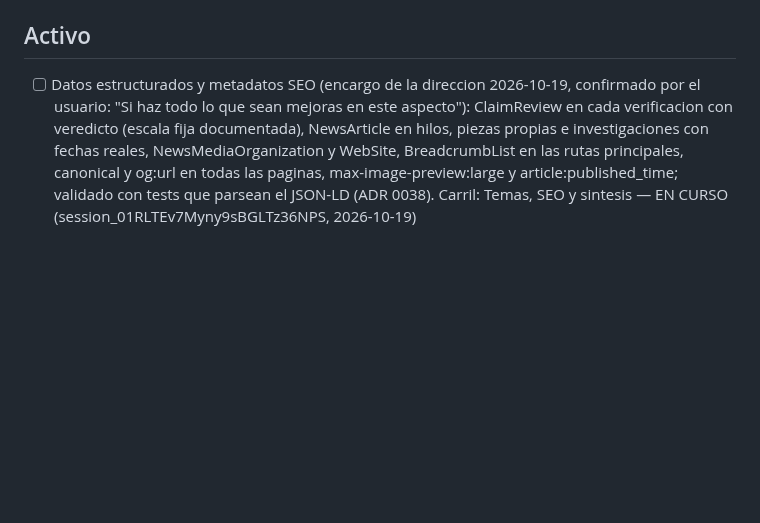
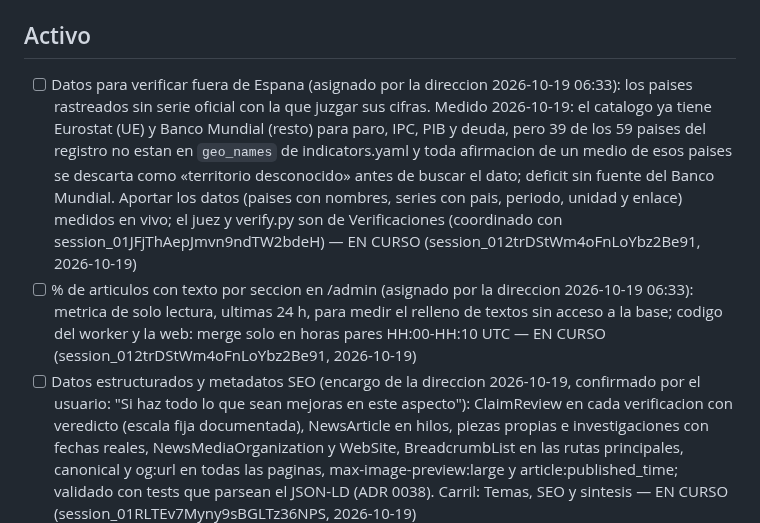
Before and after one commit to jorgealferez/truth-news, a Markdown page: PENDIENTES.truth-news.md, the part around the change. Rendered like a GitHub page; blank space fills up the shorter version.

Commit message:
Ledger: reserva de datos para verificar fuera de Espana y % con texto en /admin
Co-Authored-By: Claude Opus 5.5 <noreply@anthropic.com>
Claude-Session: https://claude.ai/code/session_012trDStWm4oFnLoYbz2Be91

```diff
--- a/PENDIENTES.truth-news.md
+++ b/PENDIENTES.truth-news.md
@@ -31,6 +31,8 @@ Reglas de edicion (resumen; la version completa esta en la skill):
 
 ## Activo
 
+- [ ] Datos para verificar fuera de Espana (asignado por la direccion 2026-10-19 06:33): los paises rastreados sin serie oficial con la que juzgar sus cifras. Medido 2026-10-19: el catalogo ya tiene Eurostat (UE) y Banco Mundial (resto) para paro, IPC, PIB y deuda, pero 39 de los 59 paises del registro no estan en `geo_names` de indicators.yaml y toda afirmacion de un medio de esos paises se descarta como «territorio desconocido» antes de buscar el dato; deficit sin fuente del Banco Mundial. Aportar los datos (paises con nombres, series con pais, periodo, unidad y enlace) medidos en vivo; el juez y verify.py son de Verificaciones (coordinado con session_01JFjThAepJmvn9ndTW2bdeH) — EN CURSO (session_012trDStWm4oFnLoYbz2Be91, 2026-10-19)
+- [ ] % de articulos con texto por seccion en /admin (asignado por la direccion 2026-10-19 06:33): metrica de solo lectura, ultimas 24 h, para medir el relleno de textos sin acceso a la base; codigo del worker y la web: merge solo en horas pares HH:00-HH:10 UTC — EN CURSO (session_012trDStWm4oFnLoYbz2Be91, 2026-10-19)
 - [ ] Datos estructurados y metadatos SEO (encargo de la direccion 2026-10-19, confirmado por el usuario: "Si haz todo lo que sean mejoras en este aspecto"): ClaimReview en cada verificacion con veredicto (escala fija documentada), NewsArticle en hilos, piezas propias e investigaciones con fechas reales, NewsMediaOrganization y WebSite, BreadcrumbList en las rutas principales, canonical y og:url en todas las paginas, max-image-preview:large y article:published_time; validado con tests que parsean el JSON-LD (ADR 0038). Carril: Temas, SEO y sintesis — EN CURSO (session_01RLTEv7Myny9sBGLTz36NPS, 2026-10-19)
 - [ ] Equilibrio en lo que publicamos en redes (asignado por la direccion 2026-10-19 06:07): medir sobre las piezas de las ultimas 24 h a que partido o actor afecta cada una (entidades de la historia y hablante de la afirmacion, ADR 0028, con su veredicto); si un mismo actor supera ~60 % de las piezas con veredicto negativo sin que los datos lo justifiquen, el selector lo marca y diversifica por relevancia; nunca se oculta un veredicto; medida en el ledger y ADR de diseno 0039 si cambia la regla. Carril: Redes — EN CURSO (session_01XKtMQ5i5KmEUZeifKfix5k, 2026-10-19)
 - [ ] Elecciones (peticion del usuario 2026-10-19: "un apartado temporal para cuando haya elecciones en cualquier pais, provincia, comunidad, municipio o cualquier lugar, empezando por Espana ... que se adapte y se informe automaticamente de cuando las hay ... recopilar lo que se dice, lo que se promete ... importemos los programas electorales ... cuales han cumplido los que han gobernado ... verdades, mentiras, contradicciones, cambios de ritmo ... cuando lo dijeron y por que"): seccion /elecciones que aparece sola mientras haya comicios en ventana y desaparece despues; calendario automatico desde fuentes oficiales (BOE y boletines), registro de datos y medios rastreados, cualquier pais y ambito; por eleccion: datos oficiales, partidos por igual, que dicen y prometen (declaraciones y medios), programas importados con su enlace, promesas pasadas frente a hechos (BOE, presupuestos, Congreso), contradicciones y cambios con fecha y contexto; sin anuncios (ads.py). Fase 18 de la carta. Carril: Elecciones (truthnews/elections/) — EN CURSO (session_01RNYgqswu6mxYxkFCMnBbiD, 2026-10-19)
```
